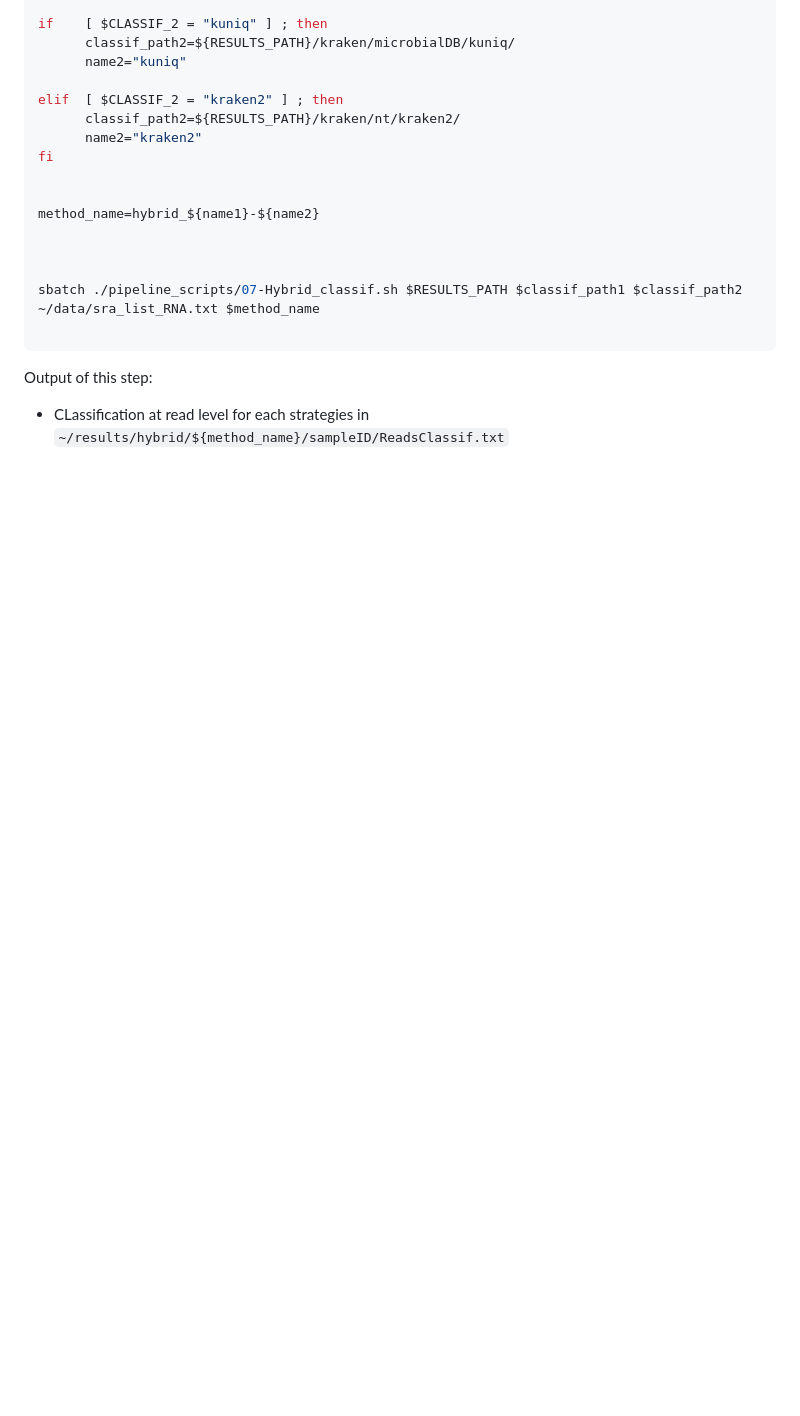
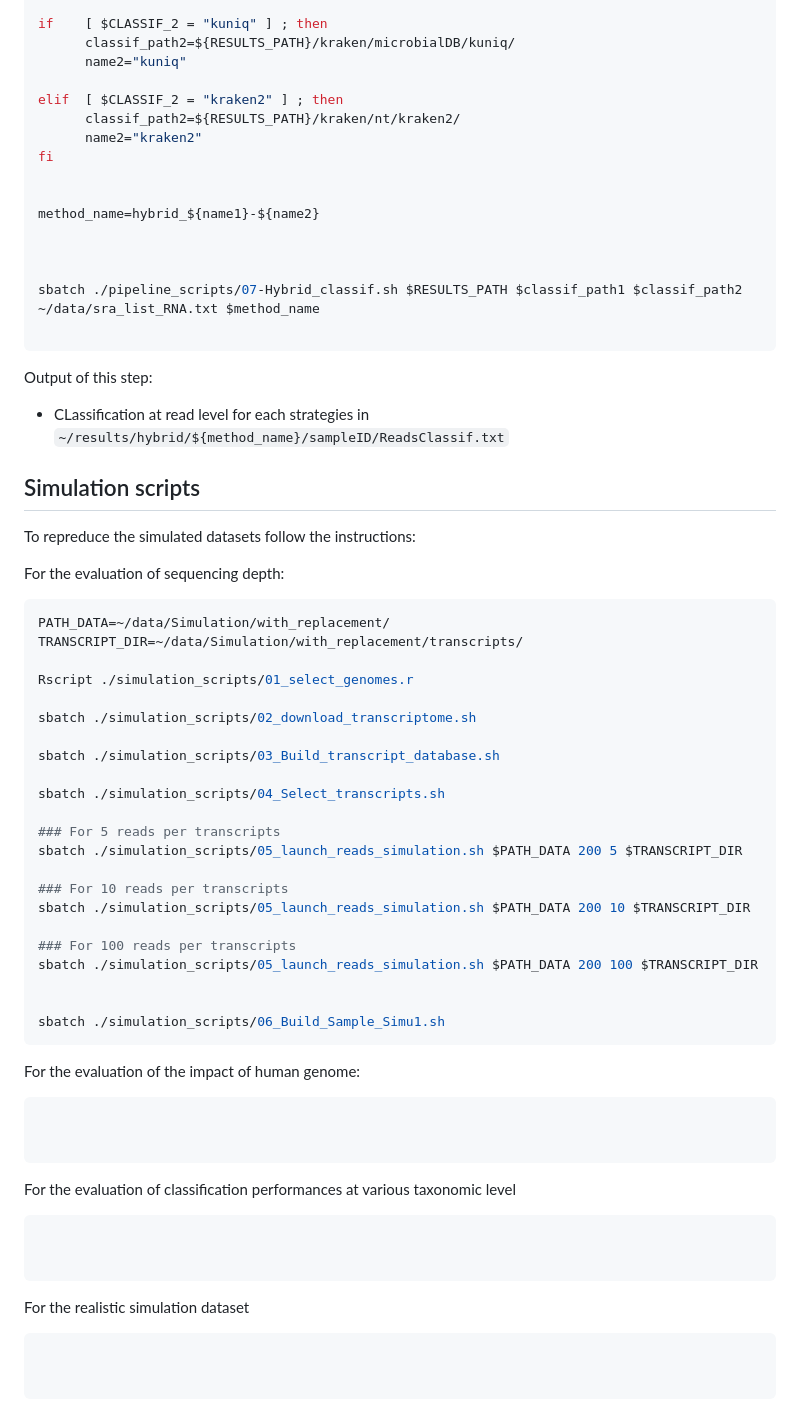
Before and after one commit to acolajanni/MetatranscriptomicsBenchmark, a Markdown page: README.md, the part around the change. GitHub-like rendering; blank space fills up the shorter version.

````diff
--- a/README.md
+++ b/README.md
@@ -252,3 +252,60 @@ sbatch ./pipeline_scripts/07-Hybrid_classif.sh $RESULTS_PATH $classif_path1 $cla
 
 Output of this step:
 - CLassification at read level for each strategies in  `~/results/hybrid/${method_name}/sampleID/ReadsClassif.txt`
+
+
+
+## Simulation scripts
+
+To repreduce the simulated datasets follow the instructions:
+
+For the evaluation of sequencing depth:
+
+```bash
+PATH_DATA=~/data/Simulation/with_replacement/
+TRANSCRIPT_DIR=~/data/Simulation/with_replacement/transcripts/
+
+Rscript ./simulation_scripts/01_select_genomes.r
+
+sbatch ./simulation_scripts/02_download_transcriptome.sh
+
+sbatch ./simulation_scripts/03_Build_transcript_database.sh
+
+sbatch ./simulation_scripts/04_Select_transcripts.sh
+
+### For 5 reads per transcripts
+sbatch ./simulation_scripts/05_launch_reads_simulation.sh $PATH_DATA 200 5 $TRANSCRIPT_DIR
+
+### For 10 reads per transcripts
+sbatch ./simulation_scripts/05_launch_reads_simulation.sh $PATH_DATA 200 10 $TRANSCRIPT_DIR
+
+### For 100 reads per transcripts
+sbatch ./simulation_scripts/05_launch_reads_simulation.sh $PATH_DATA 200 100 $TRANSCRIPT_DIR
+
+
+sbatch ./simulation_scripts/06_Build_Sample_Simu1.sh
+```
+
+
+For the evaluation of the impact of human genome:
+
+```bash
+
+
+```
+
+
+For the evaluation of classification performances at various taxonomic level
+
+```bash
+
+
+```
+
+
+For the realistic simulation dataset
+
+```bash
+
+
+```
````
